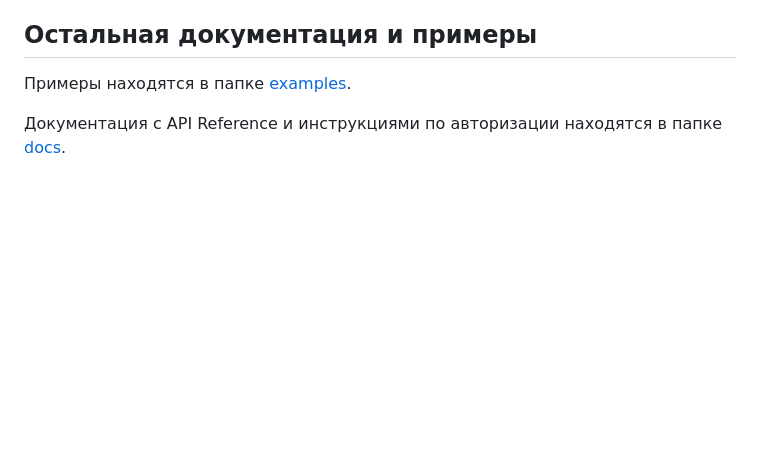
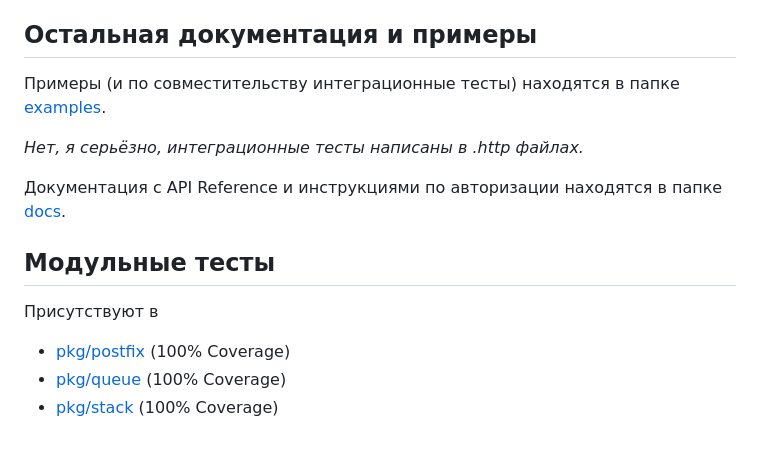
Before and after one commit to wavy-cat/DAEC, a Markdown page: README.md, the part around the change. Rendered like a GitHub page; blank space fills up the shorter version.

Commit message:
Указание информации по тестам в README.md

```diff
--- a/README.md
+++ b/README.md
@@ -106,6 +106,16 @@ docker compose down
 
 ## Остальная документация и примеры
 
-Примеры находятся в папке [examples](examples).
+Примеры (и по совместительству интеграционные тесты) находятся в папке [examples](examples).
+
+*Нет, я серьёзно, интеграционные тесты написаны в .http файлах.*
 
 Документация с API Reference и инструкциями по авторизации находятся в папке [docs](docs).
+
+## Модульные тесты
+
+Присутствуют в
+
+* [pkg/postfix](backend/pkg/postfix/postfix_test.go) (100% Coverage)
+* [pkg/queue](backend/pkg/queue/queue_test.go) (100% Coverage)
+* [pkg/stack](backend/pkg/stack/stack_test.go) (100% Coverage)
```
